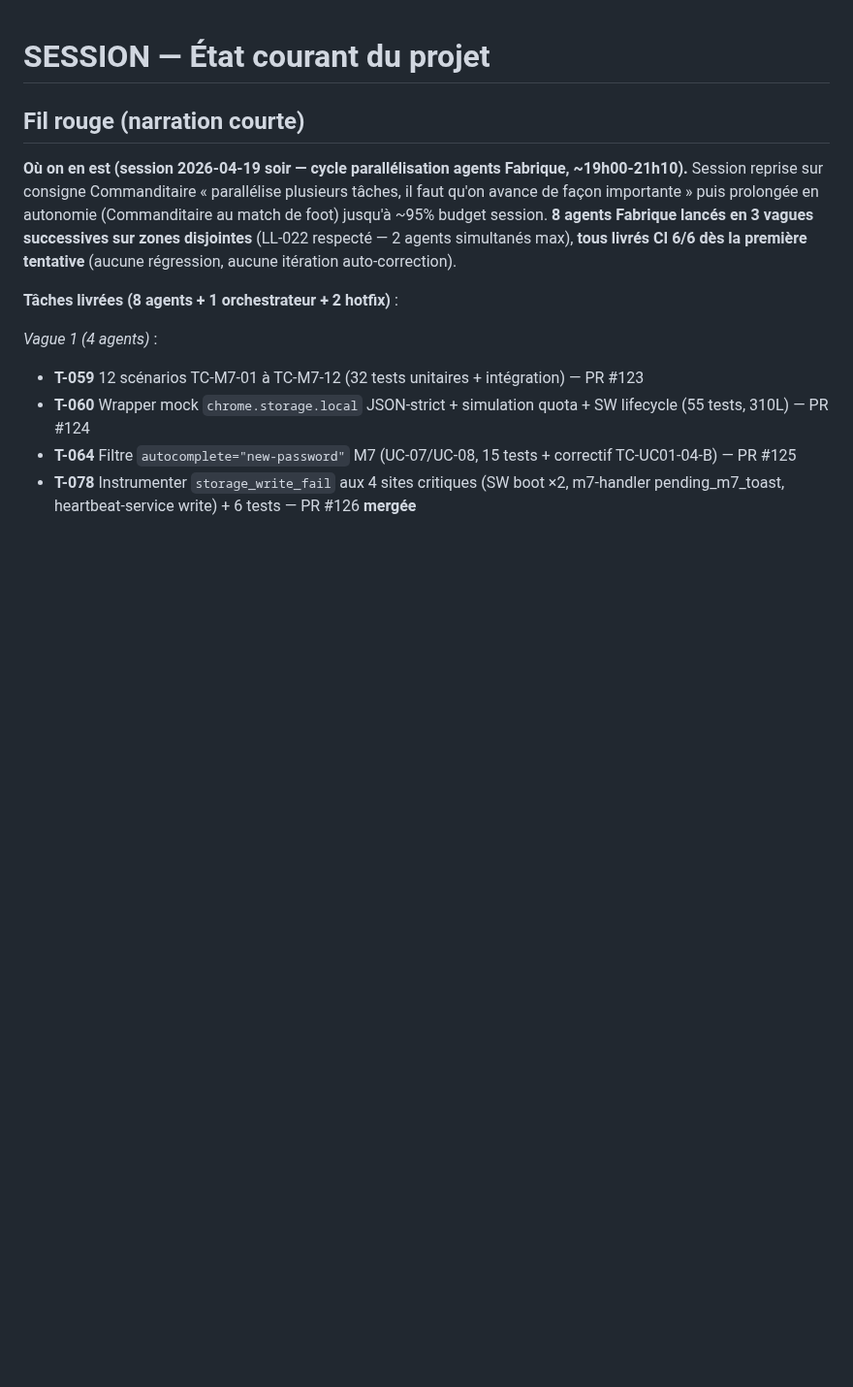
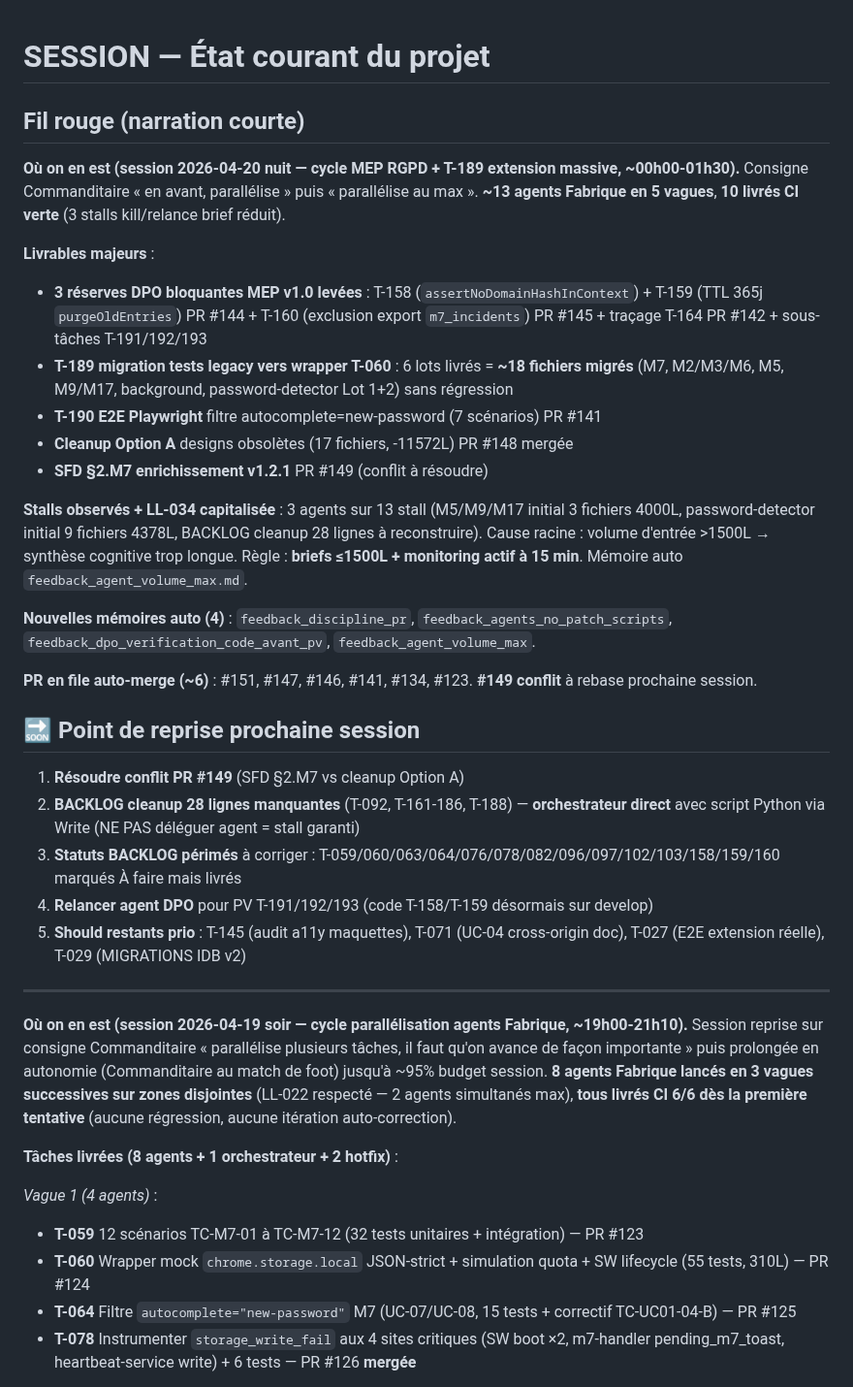
Before and after one commit to antonyblain/sentinel-nudge, a Markdown page: .claude/SESSION.md, the part around the change. Shown at 97% size. Drawn GitHub-style; blank space fills up the shorter version.

Commit message:
chore(session): cloture session 20/04 nuit cycle MEP RGPD + T-189 extension
Bilan cycle nuit (~00h00-01h30) :
- 3 reserves DPO bloquantes MEP v1.0 levees (T-158/T-159/T-160 + T-164 tracage)
- T-189 migration tests legacy : ~18 fichiers migres sur 6 lots
- T-190 E2E Playwright (7 scenarios autocomplete=new-password)
- Cleanup Option A designs obsoletes (-11572L, PR #148)
- SFD §2.M7 enrichissement v1.2.1 (PR #149 en conflit, reporte)
- LL-034 capitalisee (briefs <=1500L + monitoring 15 min)
- 4 nouvelles memoires auto

Stalls : 3 agents/13 (volume >1500L cause racine commune).
6 PR en file auto-merge. #149 conflit a resoudre prochaine session.

Co-Authored-By: Claude Opus 4.7 (1M context) <noreply@anthropic.com>

```diff
--- a/.claude/SESSION.md
+++ b/.claude/SESSION.md
@@ -1,6 +1,31 @@
 # SESSION — État courant du projet
 
 ## Fil rouge (narration courte)
+
+**Où on en est (session 2026-04-20 nuit — cycle MEP RGPD + T-189 extension massive, ~00h00-01h30).** Consigne Commanditaire « en avant, parallélise » puis « parallélise au max ». **~13 agents Fabrique en 5 vagues**, **10 livrés CI verte** (3 stalls kill/relance brief réduit).
+
+**Livrables majeurs** :
+- **3 réserves DPO bloquantes MEP v1.0 levées** : T-158 (`assertNoDomainHashInContext`) + T-159 (TTL 365j `purgeOldEntries`) PR #144 + T-160 (exclusion export `m7_incidents`) PR #145 + traçage T-164 PR #142 + sous-tâches T-191/192/193
+- **T-189 migration tests legacy vers wrapper T-060** : 6 lots livrés = **~18 fichiers migrés** (M7, M2/M3/M6, M5, M9/M17, background, password-detector Lot 1+2) sans régression
+- **T-190 E2E Playwright** filtre autocomplete=new-password (7 scénarios) PR #141
+- **Cleanup Option A** designs obsolètes (17 fichiers, -11572L) PR #148 mergée
+- **SFD §2.M7 enrichissement v1.2.1** PR #149 (conflit à résoudre)
+
+**Stalls observés + LL-034 capitalisée** : 3 agents sur 13 stall (M5/M9/M17 initial 3 fichiers 4000L, password-detector initial 9 fichiers 4378L, BACKLOG cleanup 28 lignes à reconstruire). Cause racine : volume d'entrée >1500L → synthèse cognitive trop longue. Règle : **briefs ≤1500L + monitoring actif à 15 min**. Mémoire auto `feedback_agent_volume_max.md`.
+
+**Nouvelles mémoires auto (4)** : `feedback_discipline_pr`, `feedback_agents_no_patch_scripts`, `feedback_dpo_verification_code_avant_pv`, `feedback_agent_volume_max`.
+
+**PR en file auto-merge (~6)** : #151, #147, #146, #141, #134, #123. **#149 conflit** à rebase prochaine session.
+
+## 🔜 Point de reprise prochaine session
+
+1. **Résoudre conflit PR #149** (SFD §2.M7 vs cleanup Option A)
+2. **BACKLOG cleanup 28 lignes manquantes** (T-092, T-161-186, T-188) — **orchestrateur direct** avec script Python via Write (NE PAS déléguer agent = stall garanti)
+3. **Statuts BACKLOG périmés** à corriger : T-059/060/063/064/076/078/082/096/097/102/103/158/159/160 marqués À faire mais livrés
+4. **Relancer agent DPO** pour PV T-191/192/193 (code T-158/T-159 désormais sur develop)
+5. **Should restants prio** : T-145 (audit a11y maquettes), T-071 (UC-04 cross-origin doc), T-027 (E2E extension réelle), T-029 (MIGRATIONS IDB v2)
+
+---
 
 **Où on en est (session 2026-04-19 soir — cycle parallélisation agents Fabrique, ~19h00-21h10).** Session reprise sur consigne Commanditaire « parallélise plusieurs tâches, il faut qu'on avance de façon importante » puis prolongée en autonomie (Commanditaire au match de foot) jusqu'à ~95% budget session. **8 agents Fabrique lancés en 3 vagues successives sur zones disjointes** (LL-022 respecté — 2 agents simultanés max), **tous livrés CI 6/6 dès la première tentative** (aucune régression, aucune itération auto-correction).
 
```
